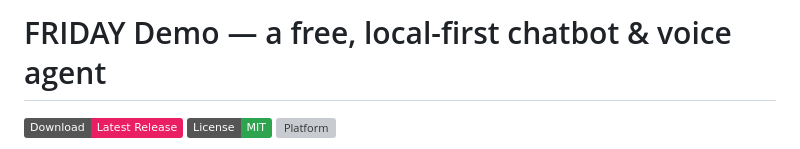
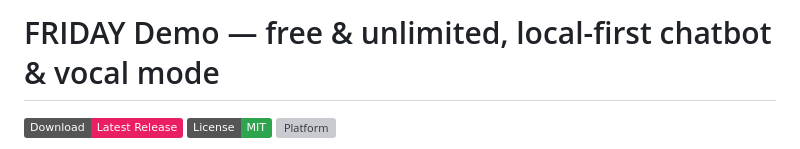
Before and after one commit to Alex-Stark-industries/FRIDAY-Demo, a Markdown page: README.md, the part around the change. GitHub-like rendering; badges without logos; grey boxes are pictures that could not be loaded.

```diff
--- a/README.md
+++ b/README.md
@@ -1,4 +1,4 @@
-# FRIDAY Demo — a free, local-first chatbot & voice agent
+# FRIDAY Demo — free & unlimited, local-first chatbot & vocal mode
 
 [![Download](https://img.shields.io/badge/Download-Latest%20Release-e91e63?logo=github)](../../releases/latest)
 [![License](https://img.shields.io/badge/License-MIT-2ea44f)](LICENSE)
```
